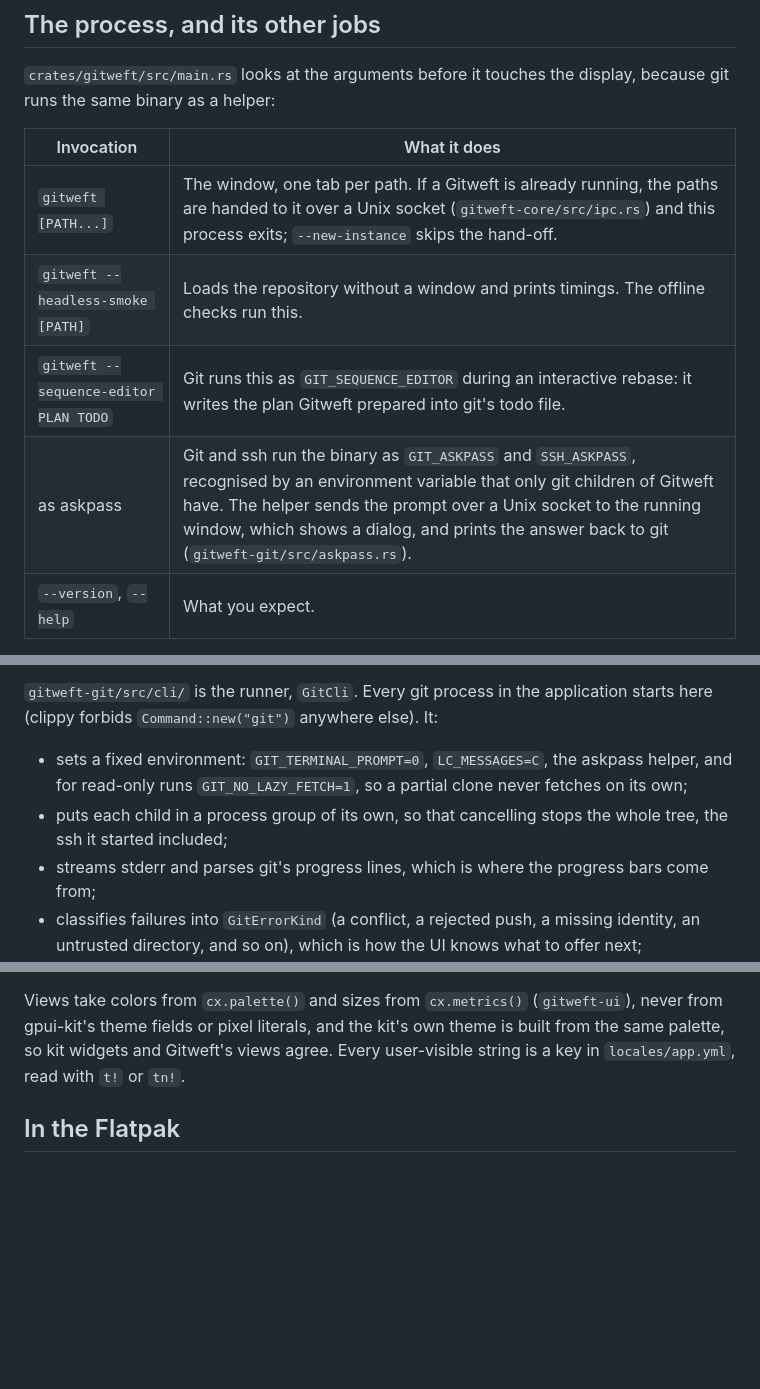
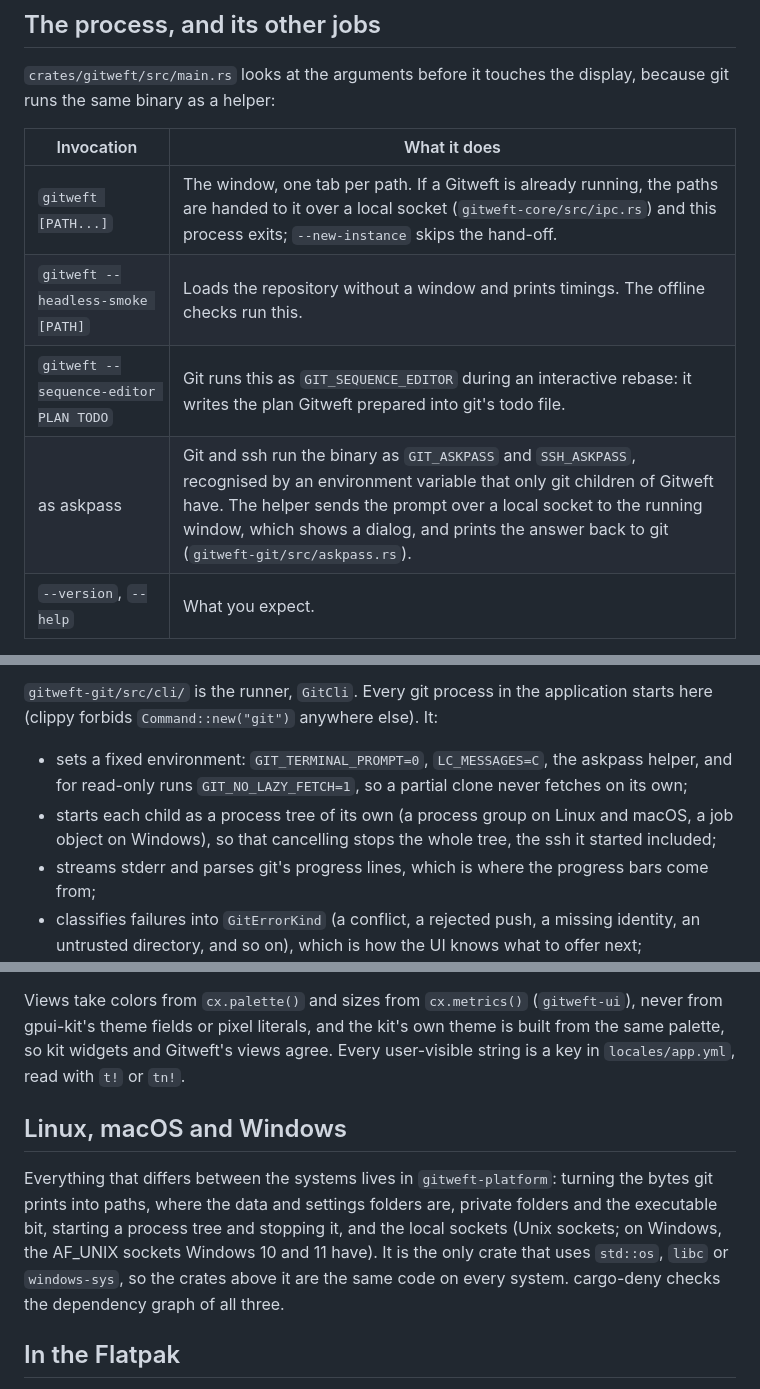
Before and after one commit to sorrelfox/gitweft, a Markdown page: docs/ARCHITECTURE.md, 3 parts joined by grey strips. Drawn GitHub-style; blank space fills up the shorter version.

Commit message:
Describe the platform crate

```diff
--- a/docs/ARCHITECTURE.md
+++ b/docs/ARCHITECTURE.md
@@ -53,10 +54,10 @@ runs the same binary as a helper:
 
 | Invocation | What it does |
 |---|---|
-| `gitweft [PATH...]` | The window, one tab per path. If a Gitweft is already running, the paths are handed to it over a Unix socket (`gitweft-core/src/ipc.rs`) and this process exits; `--new-instance` skips the hand-off. |
+| `gitweft [PATH...]` | The window, one tab per path. If a Gitweft is already running, the paths are handed to it over a local socket (`gitweft-core/src/ipc.rs`) and this process exits; `--new-instance` skips the hand-off. |
 | `gitweft --headless-smoke [PATH]` | Loads the repository without a window and prints timings. The offline checks run this. |
 | `gitweft --sequence-editor PLAN TODO` | Git runs this as `GIT_SEQUENCE_EDITOR` during an interactive rebase: it writes the plan Gitweft prepared into git's todo file. |
-| as askpass | Git and ssh run the binary as `GIT_ASKPASS` and `SSH_ASKPASS`, recognised by an environment variable that only git children of Gitweft have. The helper sends the prompt over a Unix socket to the running window, which shows a dialog, and prints the answer back to git (`gitweft-git/src/askpass.rs`). |
+| as askpass | Git and ssh run the binary as `GIT_ASKPASS` and `SSH_ASKPASS`, recognised by an environment variable that only git children of Gitweft have. The helper sends the prompt over a local socket to the running window, which shows a dialog, and prints the answer back to git (`gitweft-git/src/askpass.rs`). |
 | `--version`, `--help` | What you expect. |
 
 Git finds the helper as `/proc/<pid>/exe`, which is always the running binary, even after a
@@ -90,8 +91,8 @@ cannot do something correctly, the fallback is the git command line in read-only
 
 - sets a fixed environment: `GIT_TERMINAL_PROMPT=0`, `LC_MESSAGES=C`, the askpass helper, and for
   read-only runs `GIT_NO_LAZY_FETCH=1`, so a partial clone never fetches on its own;
-- puts each child in a process group of its own, so that cancelling stops the whole tree, the
-  ssh it started included;
+- starts each child as a process tree of its own (a process group on Linux and macOS, a job
+  object on Windows), so that cancelling stops the whole tree, the ssh it started included;
 - streams stderr and parses git's progress lines, which is where the progress bars come from;
 - classifies failures into `GitErrorKind` (a conflict, a rejected push, a missing identity, an
   untrusted directory, and so on), which is how the UI knows what to offer next;
@@ -153,6 +156,15 @@ gpui-kit's theme fields or pixel literals, and the kit's own theme is built from
 palette, so kit widgets and Gitweft's views agree. Every user-visible string is a key in
 `locales/app.yml`, read with `t!` or `tn!`.
 
+## Linux, macOS and Windows
+
+Everything that differs between the systems lives in `gitweft-platform`: turning the bytes git
+prints into paths, where the data and settings folders are, private folders and the executable
+bit, starting a process tree and stopping it, and the local sockets (Unix sockets; on Windows,
+the AF_UNIX sockets Windows 10 and 11 have). It is the only crate that uses `std::os`, `libc` or
+`windows-sys`, so the crates above it are the same code on every system. cargo-deny checks the
+dependency graph of all three.
+
 ## In the Flatpak
 
 The Flatpak brings its own git, because the Freedesktop runtime has none. The user's credential
```
Also changed, not shown: other parts of docs/ARCHITECTURE.md (+4 -1 lines).
